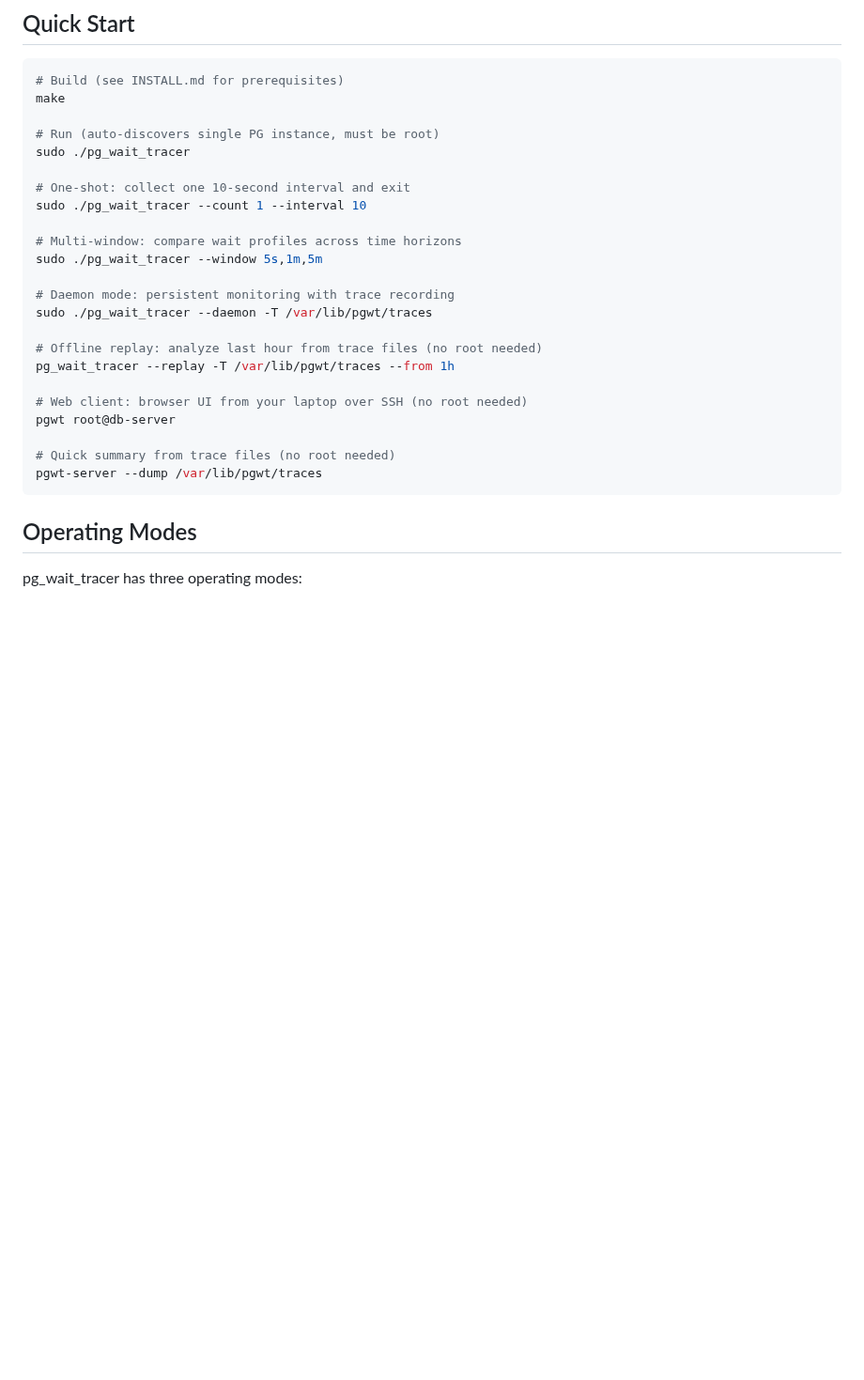
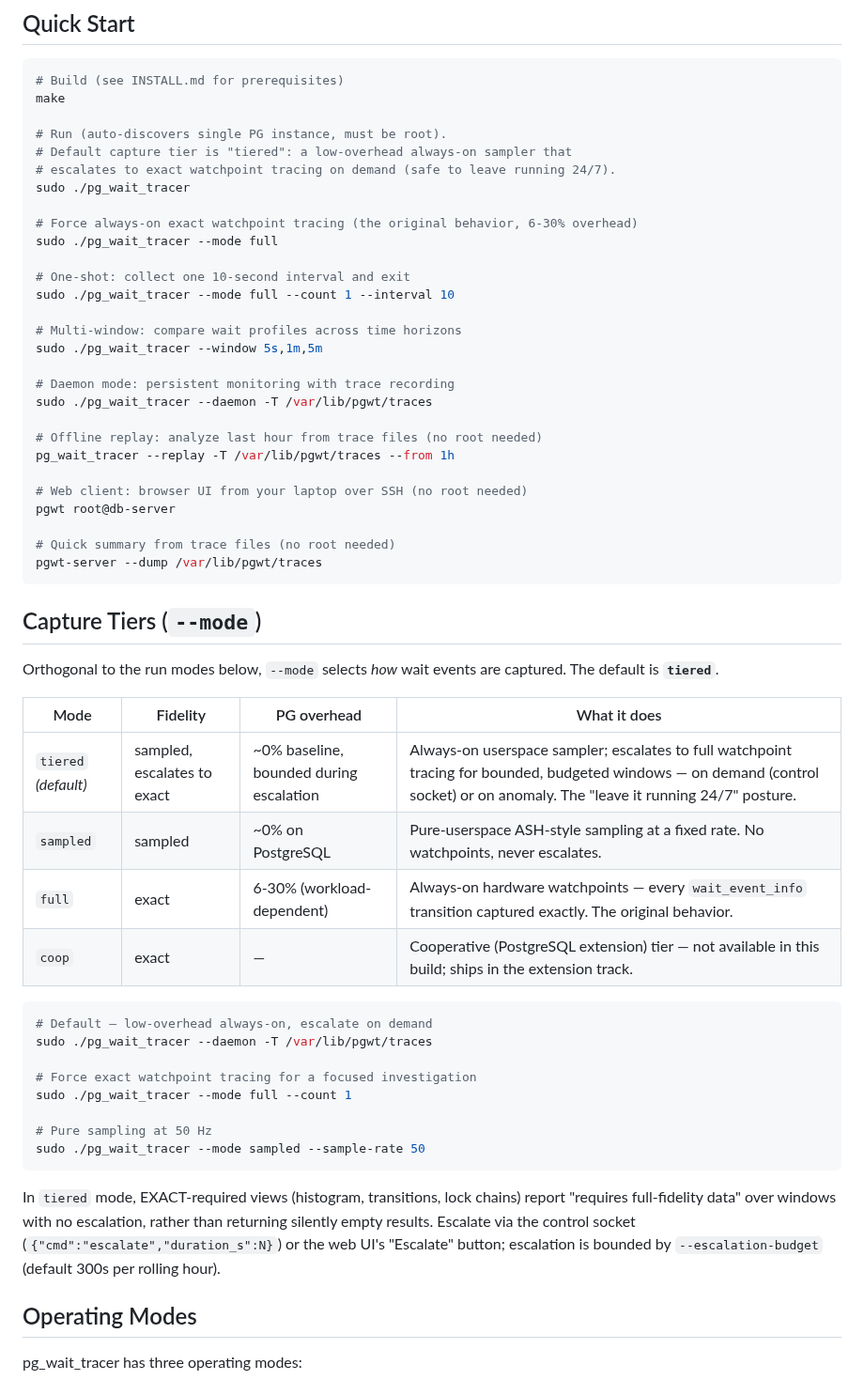
Before and after one commit to AboEl3iz/pg_wait_tracer, a Markdown page: README.md, the part around one of its changes. Shown at 94% size. GitHub-like rendering; blank space fills up the shorter version.

Commit message:
docs: reflect tiered as the default capture mode
README gains a 'Capture Tiers' section (tiered/sampled/full/coop table) and
--mode/--sample-rate/--escalation-budget rows in the CLI reference; Quick
Start now notes the tiered default and shows --mode full for exact tracing.
INSTALL.md's Quick Test explains the tiered default and adds the --mode full
variant for the hardware-watchpoint path.

````diff
--- a/README.md
+++ b/README.md
@@ -73,11 +73,16 @@ Events / Sessions / Queries → wait-event transition graph:
 # Build (see INSTALL.md for prerequisites)
 make
 
-# Run (auto-discovers single PG instance, must be root)
+# Run (auto-discovers single PG instance, must be root).
+# Default capture tier is "tiered": a low-overhead always-on sampler that
+# escalates to exact watchpoint tracing on demand (safe to leave running 24/7).
 sudo ./pg_wait_tracer
 
+# Force always-on exact watchpoint tracing (the original behavior, 6-30% overhead)
+sudo ./pg_wait_tracer --mode full
+
 # One-shot: collect one 10-second interval and exit
-sudo ./pg_wait_tracer --count 1 --interval 10
+sudo ./pg_wait_tracer --mode full --count 1 --interval 10
 
 # Multi-window: compare wait profiles across time horizons
 sudo ./pg_wait_tracer --window 5s,1m,5m
@@ -94,6 +99,35 @@ pgwt root@db-server
 # Quick summary from trace files (no root needed)
 pgwt-server --dump /var/lib/pgwt/traces
 ```
+
+## Capture Tiers (`--mode`)
+
+Orthogonal to the run modes below, `--mode` selects *how* wait events are
+captured. The default is **`tiered`**.
+
+| Mode | Fidelity | PG overhead | What it does |
+|------|----------|-------------|--------------|
+| `tiered` *(default)* | sampled, escalates to exact | ~0% baseline, bounded during escalation | Always-on userspace sampler; escalates to full watchpoint tracing for bounded, budgeted windows — on demand (control socket) or on anomaly. The "leave it running 24/7" posture. |
+| `sampled` | sampled | ~0% on PostgreSQL | Pure-userspace ASH-style sampling at a fixed rate. No watchpoints, never escalates. |
+| `full` | exact | 6-30% (workload-dependent) | Always-on hardware watchpoints — every `wait_event_info` transition captured exactly. The original behavior. |
+| `coop` | exact | — | Cooperative (PostgreSQL extension) tier — not available in this build; ships in the extension track. |
+
+```bash
+# Default — low-overhead always-on, escalate on demand
+sudo ./pg_wait_tracer --daemon -T /var/lib/pgwt/traces
+
+# Force exact watchpoint tracing for a focused investigation
+sudo ./pg_wait_tracer --mode full --count 1
+
+# Pure sampling at 50 Hz
+sudo ./pg_wait_tracer --mode sampled --sample-rate 50
+```
+
+In `tiered` mode, EXACT-required views (histogram, transitions, lock chains)
+report "requires full-fidelity data" over windows with no escalation, rather
+than returning silently empty results. Escalate via the control socket
+(`{"cmd":"escalate","duration_s":N}`) or the web UI's "Escalate" button;
+escalation is bounded by `--escalation-budget` (default 300s per rolling hour).
 
 ## Operating Modes
 
````
Also changed, not shown: other parts of README.md (+8 -0 lines), INSTALL.md (+7 -1 lines).
